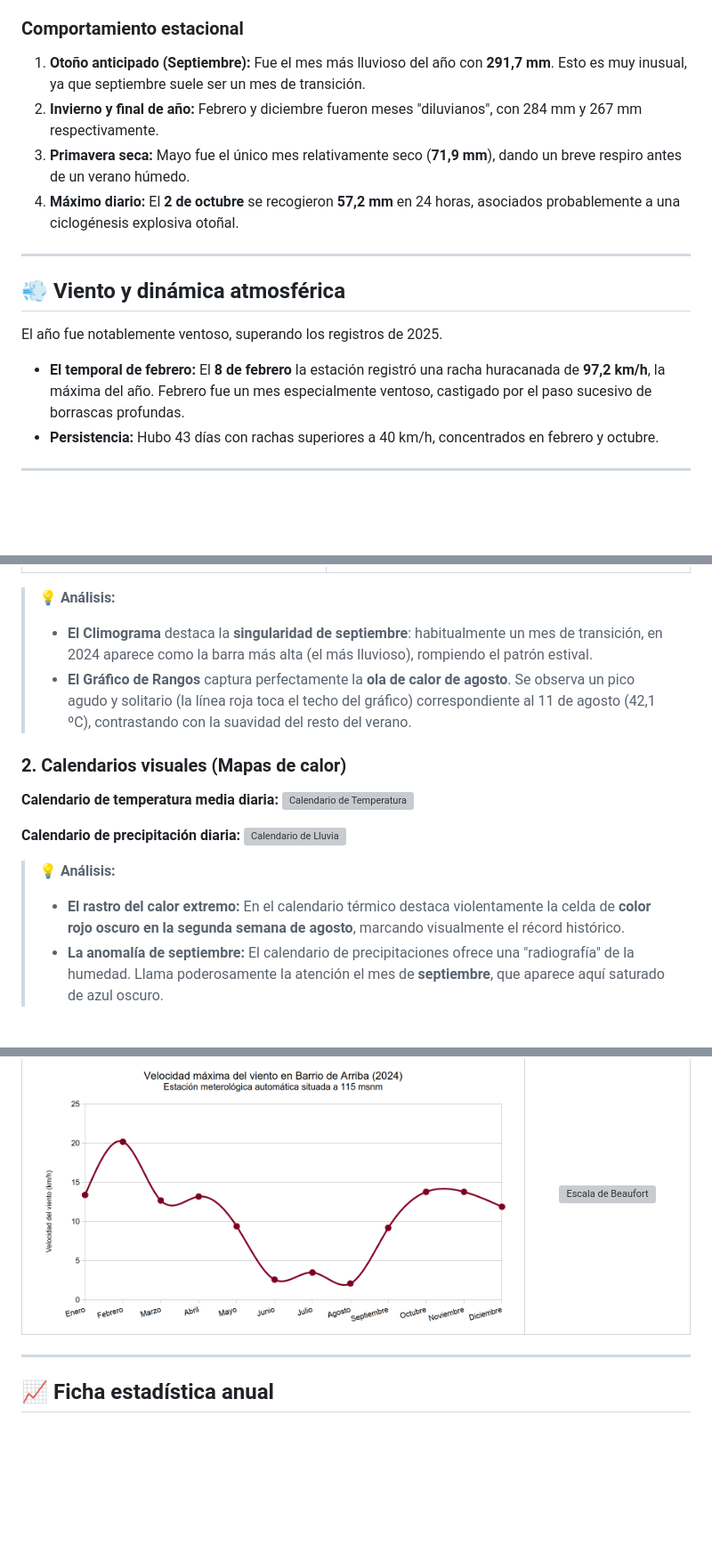
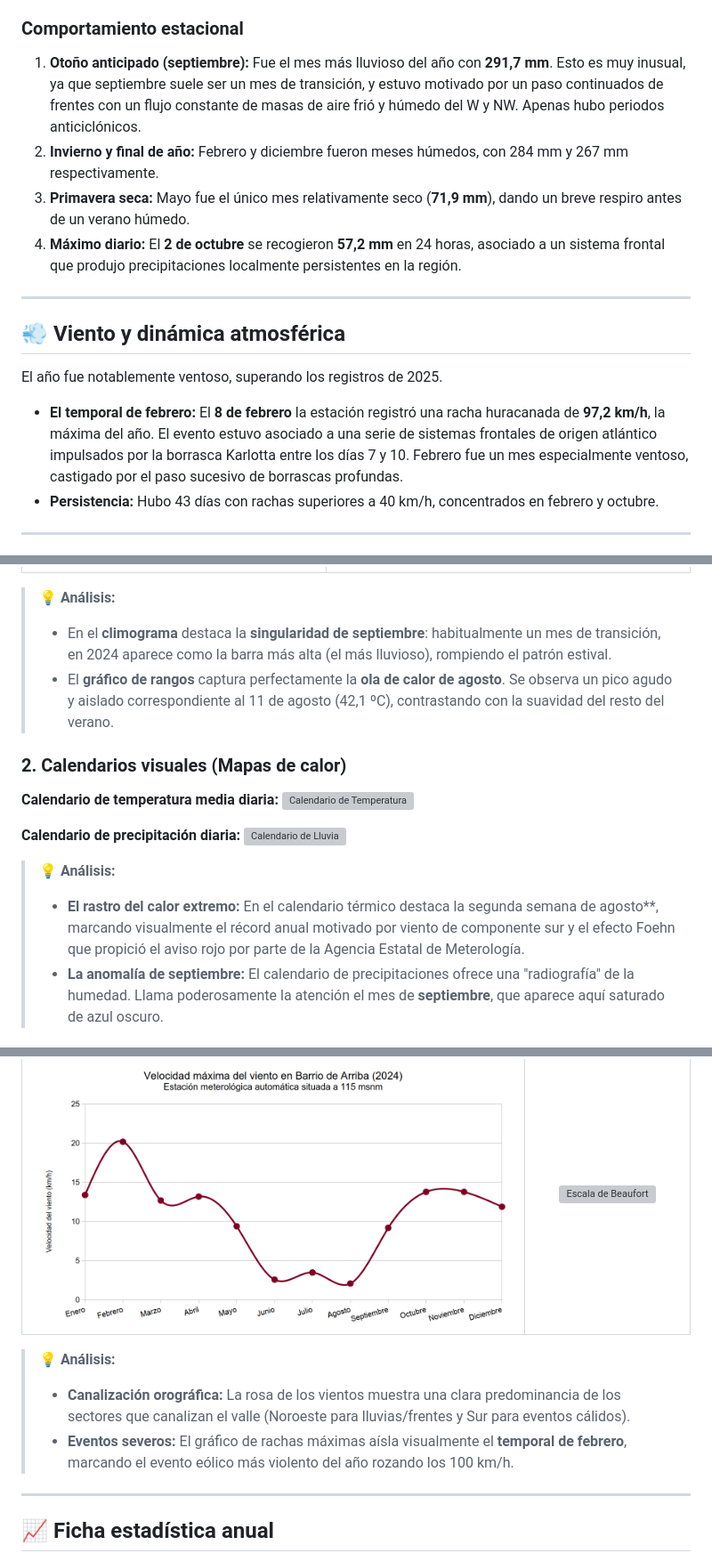
Before and after one commit to egofer/meteoriotuerto, a Markdown page: 2024/README.md, 3 parts joined by grey strips. Shown at 89% size. GitHub-like rendering; blank space fills up the shorter version; grey boxes are pictures that could not be loaded.

Commit message:
Añadida información asociada a eventos extremos y gráficas.

```diff
--- a/2024/README.md
+++ b/2024/README.md
@@ -41,18 +41,17 @@ La cifra del año es **2047,9 mm**. La estación de Riotuerto funcionó como una
 * **Intensidad:** Se registraron 17 días con acumulados superiores a 30 mm y 72 días con más de 10 mm.
 
 ### Comportamiento estacional
-1.  **Otoño anticipado (Septiembre):** Fue el mes más lluvioso del año con **291,7 mm**. Esto es muy inusual, ya que septiembre suele ser un mes de transición.
-2.  **Invierno y final de año:** Febrero y diciembre fueron meses "diluvianos", con 284 mm y 267 mm respectivamente.
+1.  **Otoño anticipado (septiembre):** Fue el mes más lluvioso del año con **291,7 mm**. Esto es muy inusual, ya que septiembre suele ser un mes de transición, y estuvo motivado por un paso continuados de frentes con un flujo constante de masas de aire frió y húmedo del W y NW. Apenas hubo periodos anticiclónicos.
+2.  **Invierno y final de año:** Febrero y diciembre fueron meses húmedos, con 284 mm y 267 mm respectivamente.
 3.  **Primavera seca:** Mayo fue el único mes relativamente seco (**71,9 mm**), dando un breve respiro antes de un verano húmedo.
-4.  **Máximo diario:** El **2 de octubre** se recogieron **57,2 mm** en 24 horas, asociados probablemente a una ciclogénesis explosiva otoñal.
-
+4.  **Máximo diario:** El **2 de octubre** se recogieron **57,2 mm** en 24 horas, asociado a un sistema frontal que produjo precipitaciones localmente persistentes en la región.
 ---
 
 ## 💨 Viento y dinámica atmosférica
 
 El año fue notablemente ventoso, superando los registros de 2025.
 
-* **El temporal de febrero:** El **8 de febrero** la estación registró una racha huracanada de **97,2 km/h**, la máxima del año. Febrero fue un mes especialmente ventoso, castigado por el paso sucesivo de borrascas profundas.
+* **El temporal de febrero:** El **8 de febrero** la estación registró una racha huracanada de **97,2 km/h**, la máxima del año. El evento estuvo asociado a una serie de sistemas frontales de origen atlántico impulsados por la  borrasca Karlotta entre los días 7 y 10. Febrero fue un mes especialmente ventoso, castigado por el paso sucesivo de borrascas profundas.
 * **Persistencia:** Hubo 43 días con rachas superiores a 40 km/h, concentrados en febrero y octubre.
 
 ---
@@ -68,8 +67,8 @@ A continuación se presentan las visualizaciones generadas a partir del registro
 | ![Climograma 2024](img/climogram_2024.png) | ![Rango de temperaturas](img/temperature_range_2024.png) |
 
 > **💡 Análisis:**
-> * **El Climograma** destaca la **singularidad de septiembre**: habitualmente un mes de transición, en 2024 aparece como la barra más alta (el más lluvioso), rompiendo el patrón estival.
-> * **El Gráfico de Rangos** captura perfectamente la **ola de calor de agosto**. Se observa un pico agudo y solitario (la línea roja toca el techo del gráfico) correspondiente al 11 de agosto (42,1 ºC), contrastando con la suavidad del resto del verano.
+> * En el **climograma** destaca la **singularidad de septiembre**: habitualmente un mes de transición, en 2024 aparece como la barra más alta (el más lluvioso), rompiendo el patrón estival.
+> * El **gráfico de rangos** captura perfectamente la **ola de calor de agosto**. Se observa un pico agudo y aislado correspondiente al 11 de agosto (42,1 ºC), contrastando con la suavidad del resto del verano.
 
 ### 2. Calendarios visuales (Mapas de calor)
 
@@ -80,7 +79,7 @@ A continuación se presentan las visualizaciones generadas a partir del registro
 ![Calendario de Lluvia](img/calendar_rain_2024.png)
 
 > **💡 Análisis:**
-> * **El rastro del calor extremo:** En el calendario térmico destaca violentamente la celda de **color rojo oscuro en la segunda semana de agosto**, marcando visualmente el récord histórico.
+> * **El rastro del calor extremo:** En el calendario térmico destaca la segunda semana de agosto**, marcando visualmente el récord anual motivado por viento de componente sur y el efecto Foehn que propició el aviso rojo por parte de la Agencia Estatal de Meterología.
 > * **La anomalía de septiembre:** El calendario de precipitaciones ofrece una "radiografía" de la humedad. Llama poderosamente la atención el mes de **septiembre**, que aparece aquí saturado de azul oscuro.
 
 ### 3. Régimen de vientos
@@ -92,6 +91,10 @@ A continuación se presentan las visualizaciones generadas a partir del registro
 | Rachas máximas diarias | Frecuencia (Escala Beaufort) |
 | :---: | :---: |
 | ![Rachas máximas](img/maximum_wind_speed_2024.png) | ![Escala de Beaufort](img/wind:distribution_beaufort_scale.png) |
+
+> **💡 Análisis:**
+> * **Canalización orográfica:** La rosa de los vientos muestra una clara predominancia de los sectores que canalizan el valle (Noroeste para lluvias/frentes y Sur para eventos cálidos).
+> * **Eventos severos:** El gráfico de rachas máximas aísla visualmente el **temporal de febrero**, marcando el evento eólico más violento del año rozando los 100 km/h.
 
 ---
 
```
Also changed, not shown: other parts of 2024/README.md (+1 -1 lines).
